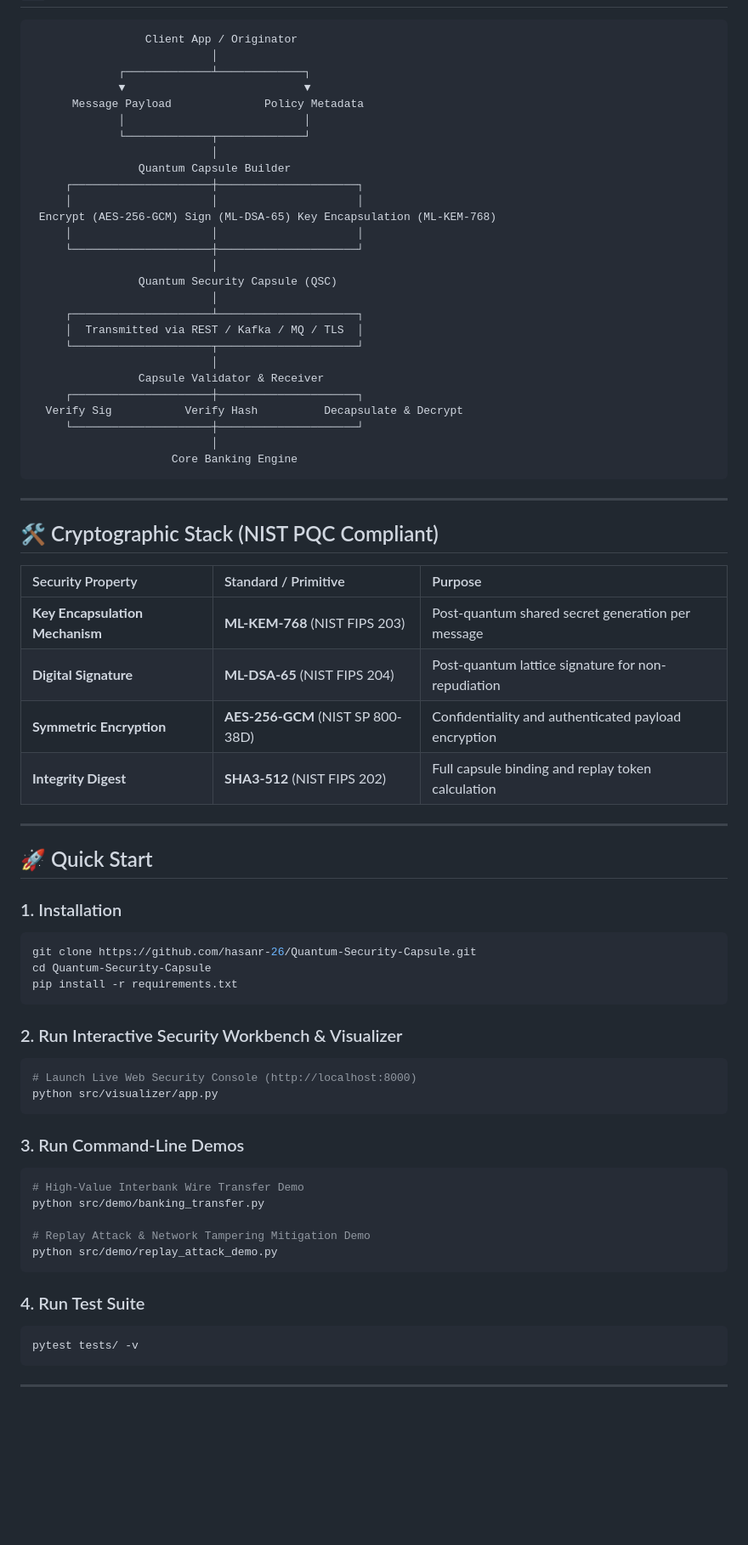
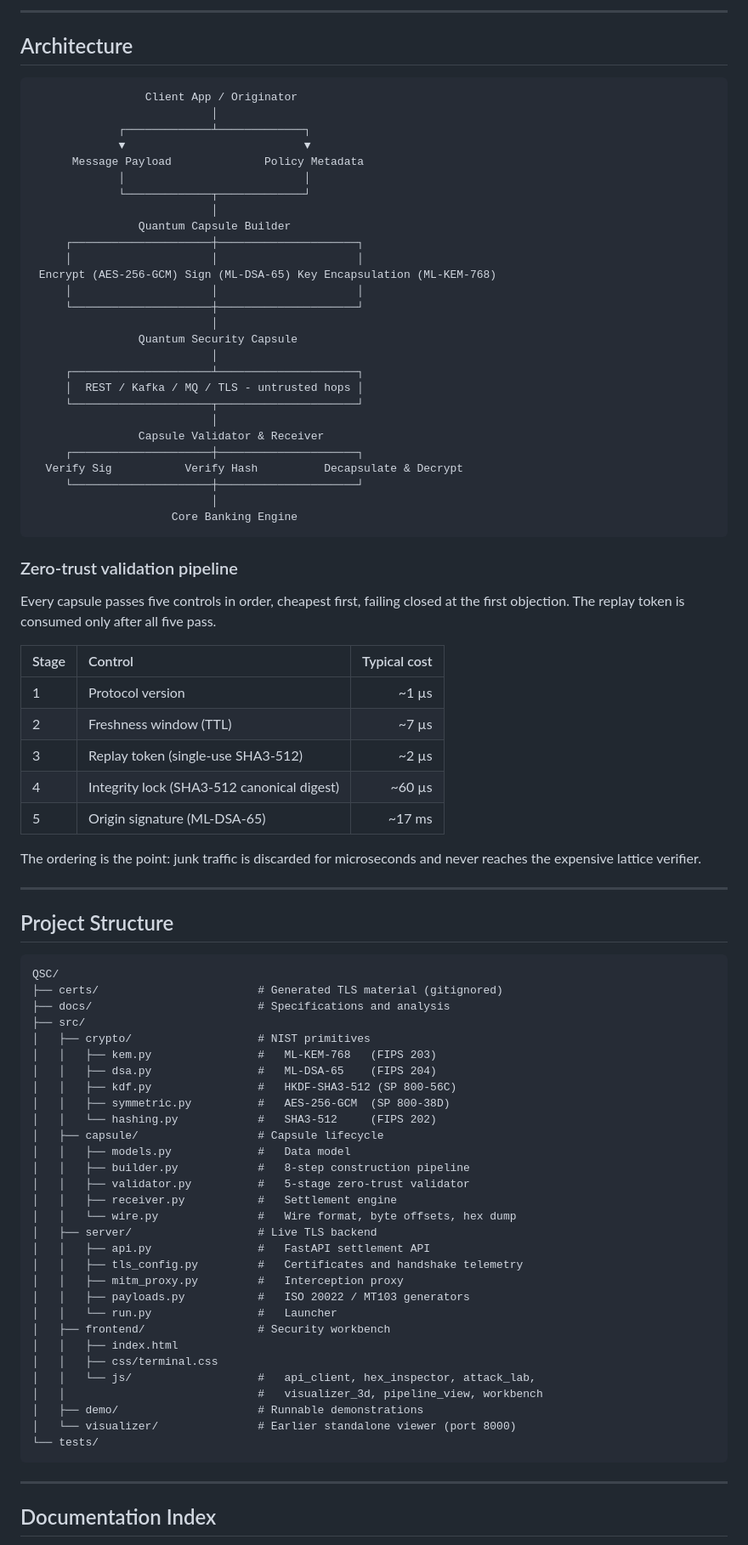
Before and after one commit to hasanr-26/Quantum-Security-Capsule, a Markdown page: README.md, the part around one of its changes. Shown at 85% size. Drawn GitHub-style; blank space fills up the shorter version.

Commit message:
rewrote readme for the live platform

````diff
--- a/README.md
+++ b/README.md
@@ -20,3 +133,6 @@ The **Quantum Security Capsule (QSC)** shifts security from *protecting the comm
+---
+
+## Architecture
 
 ```
                  Client App / Originator
@@ -34,10 +150,10 @@ The **Quantum Security Capsule (QSC)** shifts security from *protecting the comm
      │                     │                     │
      └─────────────────────┼─────────────────────┘
                            │
-                Quantum Security Capsule (QSC)
+                Quantum Security Capsule
                            │
      ┌─────────────────────┴─────────────────────┐
-     │  Transmitted via REST / Kafka / MQ / TLS  │
+     │  REST / Kafka / MQ / TLS - untrusted hops │
      └─────────────────────┬─────────────────────┘
                            │
                 Capsule Validator & Receiver
@@ -48,52 +164,60 @@ The **Quantum Security Capsule (QSC)** shifts security from *protecting the comm
                      Core Banking Engine
 ```
 
----
+### Zero-trust validation pipeline
 
-## 🛠️ Cryptographic Stack (NIST PQC Compliant)
+Every capsule passes five controls in order, cheapest first, failing closed at
+the first objection. The replay token is consumed only after all five pass.
 
-| Security Property | Standard / Primitive | Purpose |
-| :--- | :--- | :--- |
-| **Key Encapsulation Mechanism** | **ML-KEM-768** (NIST FIPS 203) | Post-quantum shared secret generation per message |
-| **Digital Signature** | **ML-DSA-65** (NIST FIPS 204) | Post-quantum lattice signature for non-repudiation |
-| **Symmetric Encryption** | **AES-256-GCM** (NIST SP 800-38D) | Confidentiality and authenticated payload encryption |
-| **Integrity Digest** | **SHA3-512** (NIST FIPS 202) | Full capsule binding and replay token calculation |
+| Stage | Control | Typical cost |
+| :--- | :--- | ---: |
+| 1 | Protocol version | ~1 µs |
+| 2 | Freshness window (TTL) | ~7 µs |
+| 3 | Replay token (single-use SHA3-512) | ~2 µs |
+| 4 | Integrity lock (SHA3-512 canonical digest) | ~60 µs |
+| 5 | Origin signature (ML-DSA-65) | ~17 ms |
+
+The ordering is the point: junk traffic is discarded for microseconds and never
+reaches the expensive lattice verifier.
 
 ---
 
-## 🚀 Quick Start
+## Project Structure
 
-### 1. Installation
-
-```bash
-git clone https://github.com/hasanr-26/Quantum-Security-Capsule.git
-cd Quantum-Security-Capsule
-pip install -r requirements.txt
 ```
-
-### 2. Run Interactive Security Workbench & Visualizer
-
-```bash
-# Launch Live Web Security Console (http://localhost:8000)
-python src/visualizer/app.py
-```
-
-### 3. Run Command-Line Demos
-
-```bash
-# High-Value Interbank Wire Transfer Demo
-python src/demo/banking_transfer.py
-
-# Replay Attack & Network Tampering Mitigation Demo
-python src/demo/replay_attack_demo.py
-```
-
-### 4. Run Test Suite
-
-```bash
-pytest tests/ -v
+QSC/
+├── certs/                        # Generated TLS material (gitignored)
+├── docs/                         # Specifications and analysis
+├── src/
+│   ├── crypto/                   # NIST primitives
+│   │   ├── kem.py                #   ML-KEM-768   (FIPS 203)
+│   │   ├── dsa.py                #   ML-DSA-65    (FIPS 204)
+│   │   ├── kdf.py                #   HKDF-SHA3-512 (SP 800-56C)
+│   │   ├── symmetric.py          #   AES-256-GCM  (SP 800-38D)
+│   │   └── hashing.py            #   SHA3-512     (FIPS 202)
+│   ├── capsule/                  # Capsule lifecycle
+│   │   ├── models.py             #   Data model
+│   │   ├── builder.py            #   8-step construction pipeline
+│   │   ├── validator.py          #   5-stage zero-trust validator
+│   │   ├── receiver.py           #   Settlement engine
+│   │   └── wire.py               #   Wire format, byte offsets, hex dump
+│   ├── server/                   # Live TLS backend
+│   │   ├── api.py                #   FastAPI settlement API
+│   │   ├── tls_config.py         #   Certificates and handshake telemetry
+│   │   ├── mitm_proxy.py         #   Interception proxy
+│   │   ├── payloads.py           #   ISO 20022 / MT103 generators
+│   │   └── run.py                #   Launcher
+│   ├── frontend/                 # Security workbench
+│   │   ├── index.html
+│   │   ├── css/terminal.css
+│   │   └── js/                   #   api_client, hex_inspector, attack_lab,
+│   │                             #   visualizer_3d, pipeline_view, workbench
+│   ├── demo/                     # Runnable demonstrations
+│   └── visualizer/               # Earlier standalone viewer (port 8000)
+└── tests/
 ```
 
 ---
 
+## Documentation Index
 
````
Also changed, not shown: other parts of README.md (+129 -32 lines).
